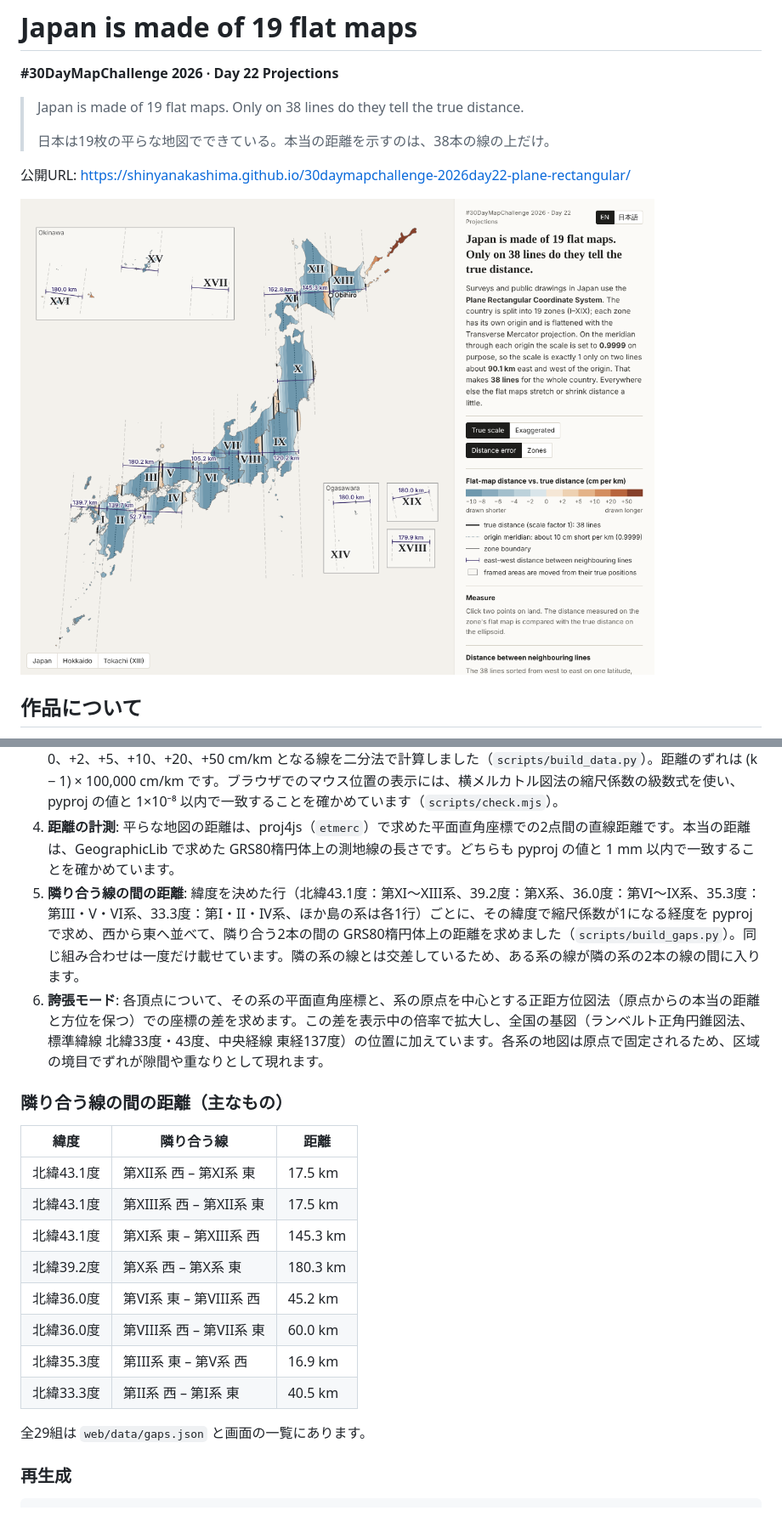
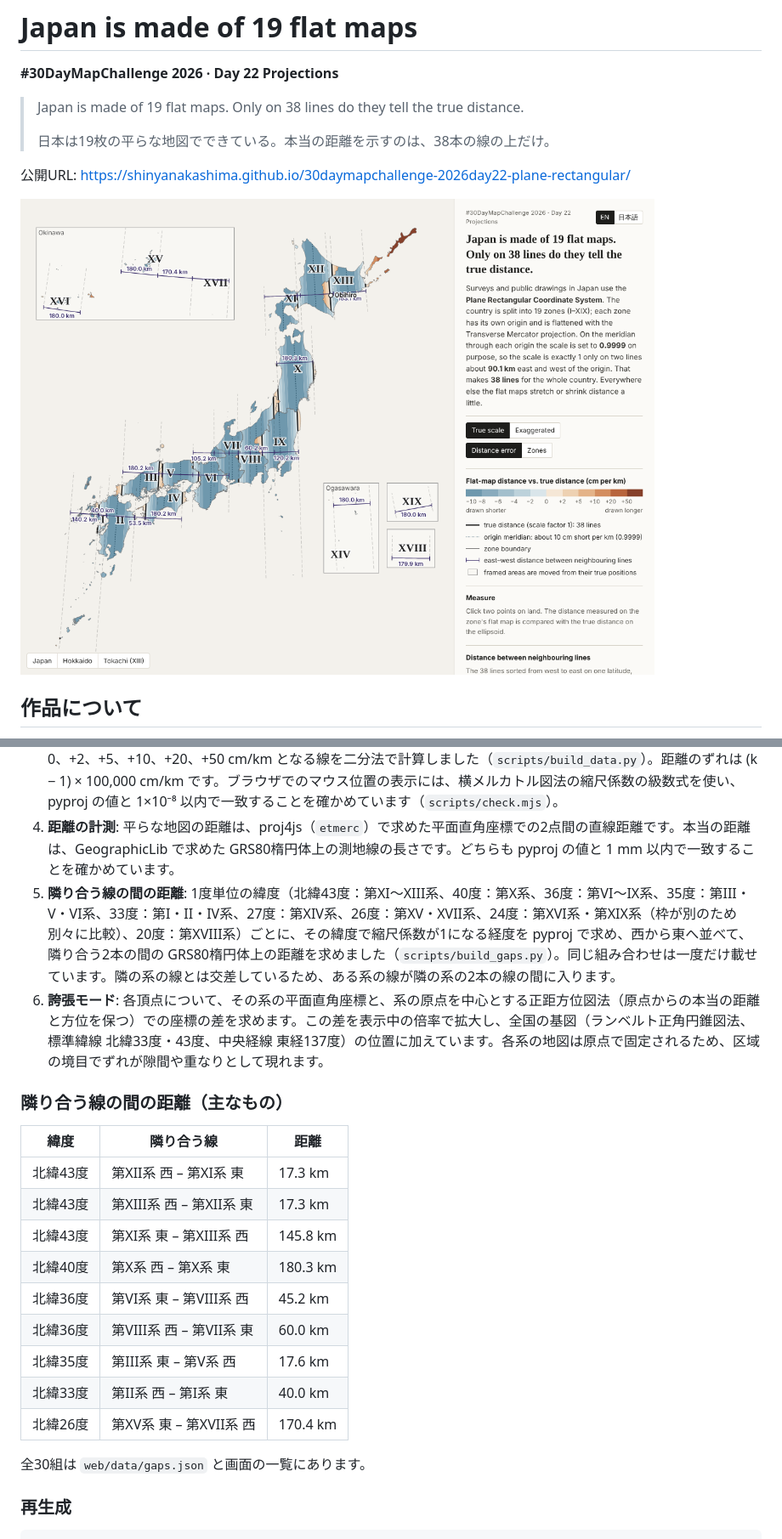
Before and after one commit to shinyanakashima/30daymapchallenge-2026day22-plane-rectangular, a Markdown page: README.md, 2 parts joined by grey strips. Shown at 85% size. Rendered like a GitHub page; pictures changed too: docs/screenshot.png; blank space fills up the shorter version.

```diff
--- a/README.md
+++ b/README.md
@@ -58,23 +58,24 @@ URL パラメータ: `lang=ja|en`、`view=japan|hokkaido|tokachi`、`mode=exag`
 2. **区域の形**: mapshaper で系ごとに市町村を結合（dissolve）し、隣り合う区域の境界を共有したまま簡略化（間隔100m）しました。
 3. **縮尺係数と距離のずれ**: 各系（EPSG:6669〜6687、JGD2011 / GRS80楕円体、縮尺係数0.9999）について、pyproj の `Proj.get_factors` で点の縮尺係数 k を求め、縮尺係数が 1、および距離のずれが −8、−6、−4、−2、0、+2、+5、+10、+20、+50 cm/km となる線を二分法で計算しました（`scripts/build_data.py`）。距離のずれは (k − 1) × 100,000 cm/km です。ブラウザでのマウス位置の表示には、横メルカトル図法の縮尺係数の級数式を使い、pyproj の値と 1×10⁻⁸ 以内で一致することを確かめています（`scripts/check.mjs`）。
 4. **距離の計測**: 平らな地図の距離は、proj4js（`etmerc`）で求めた平面直角座標での2点間の直線距離です。本当の距離は、GeographicLib で求めた GRS80楕円体上の測地線の長さです。どちらも pyproj の値と 1 mm 以内で一致することを確かめています。
-5. **隣り合う線の間の距離**: 緯度を決めた行（北緯43.1度：第XI〜XIII系、39.2度：第X系、36.0度：第VI〜IX系、35.3度：第III・V・VI系、33.3度：第I・II・IV系、ほか島の系は各1行）ごとに、その緯度で縮尺係数が1になる経度を pyproj で求め、西から東へ並べて、隣り合う2本の間の GRS80楕円体上の距離を求めました（`scripts/build_gaps.py`）。同じ組み合わせは一度だけ載せています。隣の系の線とは交差しているため、ある系の線が隣の系の2本の線の間に入ります。
+5. **隣り合う線の間の距離**: 1度単位の緯度（北緯43度：第XI〜XIII系、40度：第X系、36度：第VI〜IX系、35度：第III・V・VI系、33度：第I・II・IV系、27度：第XIV系、26度：第XV・XVII系、24度：第XVI系・第XIX系（枠が別のため別々に比較）、20度：第XVIII系）ごとに、その緯度で縮尺係数が1になる経度を pyproj で求め、西から東へ並べて、隣り合う2本の間の GRS80楕円体上の距離を求めました（`scripts/build_gaps.py`）。同じ組み合わせは一度だけ載せています。隣の系の線とは交差しているため、ある系の線が隣の系の2本の線の間に入ります。
 6. **誇張モード**: 各頂点について、その系の平面直角座標と、系の原点を中心とする正距方位図法（原点からの本当の距離と方位を保つ）での座標の差を求めます。この差を表示中の倍率で拡大し、全国の基図（ランベルト正角円錐図法、標準緯線 北緯33度・43度、中央経線 東経137度）の位置に加えています。各系の地図は原点で固定されるため、区域の境目でずれが隙間や重なりとして現れます。
 
 ### 隣り合う線の間の距離（主なもの）
 
 | 緯度 | 隣り合う線 | 距離 |
 |---|---|---|
-| 北緯43.1度 | 第XII系 西 – 第XI系 東 | 17.5 km |
-| 北緯43.1度 | 第XIII系 西 – 第XII系 東 | 17.5 km |
-| 北緯43.1度 | 第XI系 東 – 第XIII系 西 | 145.3 km |
-| 北緯39.2度 | 第X系 西 – 第X系 東 | 180.3 km |
-| 北緯36.0度 | 第VI系 東 – 第VIII系 西 | 45.2 km |
-| 北緯36.0度 | 第VIII系 西 – 第VII系 東 | 60.0 km |
-| 北緯35.3度 | 第III系 東 – 第V系 西 | 16.9 km |
-| 北緯33.3度 | 第II系 西 – 第I系 東 | 40.5 km |
+| 北緯43度 | 第XII系 西 – 第XI系 東 | 17.3 km |
+| 北緯43度 | 第XIII系 西 – 第XII系 東 | 17.3 km |
+| 北緯43度 | 第XI系 東 – 第XIII系 西 | 145.8 km |
+| 北緯40度 | 第X系 西 – 第X系 東 | 180.3 km |
+| 北緯36度 | 第VI系 東 – 第VIII系 西 | 45.2 km |
+| 北緯36度 | 第VIII系 西 – 第VII系 東 | 60.0 km |
+| 北緯35度 | 第III系 東 – 第V系 西 | 17.6 km |
+| 北緯33度 | 第II系 西 – 第I系 東 | 40.0 km |
+| 北緯26度 | 第XV系 東 – 第XVII系 西 | 170.4 km |
 
-全29組は `web/data/gaps.json` と画面の一覧にあります。
+全30組は `web/data/gaps.json` と画面の一覧にあります。
 
 ### 再生成
 
```
Also changed, not shown: 3 other files.
